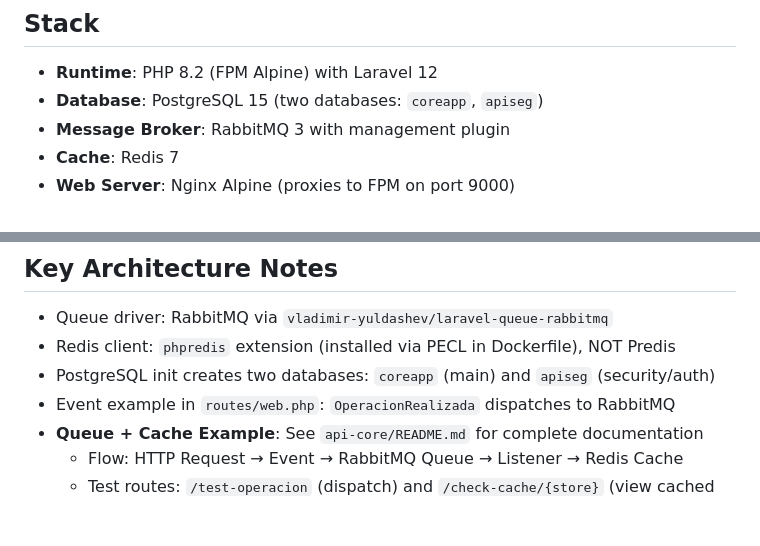
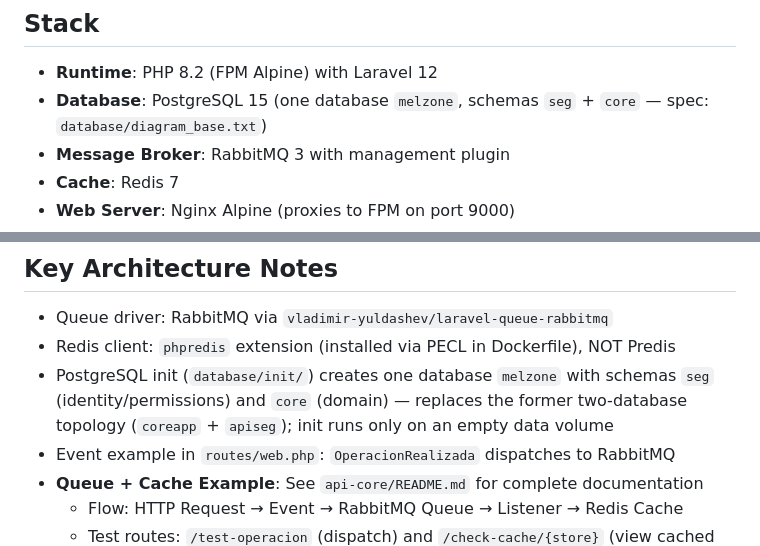
Before and after one commit to ivvanare/ecosystem_complete, a Markdown page: AGENTS.md, 2 parts joined by grey strips. GitHub-like rendering; blank space fills up the shorter version.

```diff
--- a/AGENTS.md
+++ b/AGENTS.md
@@ -5,7 +5,7 @@ Compact guidance for OpenCode agents working in this repository.
 ## Stack
 
 - **Runtime**: PHP 8.2 (FPM Alpine) with Laravel 12
-- **Database**: PostgreSQL 15 (two databases: `coreapp`, `apiseg`)
+- **Database**: PostgreSQL 15 (one database `melzone`, schemas `seg` + `core` — spec: `database/diagram_base.txt`)
 - **Message Broker**: RabbitMQ 3 with management plugin
 - **Cache**: Redis 7
 - **Web Server**: Nginx Alpine (proxies to FPM on port 9000)
@@ -68,7 +68,7 @@ RabbitMQ management UI: http://localhost:15672 (admin/admin_pass)
 
 - Queue driver: RabbitMQ via `vladimir-yuldashev/laravel-queue-rabbitmq`
 - Redis client: `phpredis` extension (installed via PECL in Dockerfile), NOT Predis
-- PostgreSQL init creates two databases: `coreapp` (main) and `apiseg` (security/auth)
+- PostgreSQL init (`database/init/`) creates one database `melzone` with schemas `seg` (identity/permissions) and `core` (domain) — replaces the former two-database topology (`coreapp` + `apiseg`); init runs only on an empty data volume
 - Event example in `routes/web.php`: `OperacionRealizada` dispatches to RabbitMQ
 - **Queue + Cache Example**: See `api-core/README.md` for complete documentation
   - Flow: HTTP Request → Event → RabbitMQ Queue → Listener → Redis Cache
```
Also changed, not shown: README.md (+2 -2 lines), api-core/README.md (+5 -4 lines).
